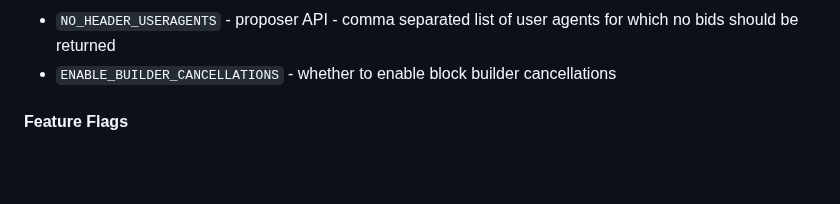
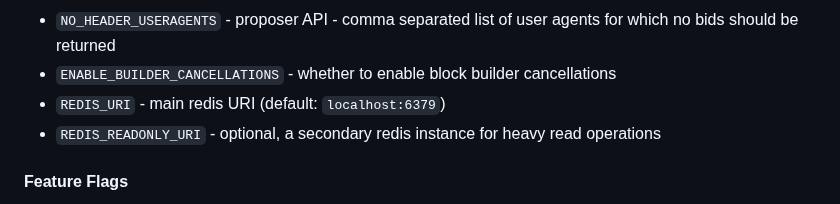
Before and after one commit to flashbots/mev-boost-relay, a Markdown page: README.md, the part around the change. Drawn GitHub-style; blank space fills up the shorter version.

Commit message:
readme: env vars

```diff
--- a/README.md
+++ b/README.md
@@ -151,6 +151,8 @@ redis-cli DEL boost-relay/sepolia:validators-registration boost-relay/sepolia:va
 * `NUM_VALIDATOR_REG_PROCESSORS` - proposer API - number of goroutines to listen to the validator registration channel
 * `NO_HEADER_USERAGENTS` - proposer API - comma separated list of user agents for which no bids should be returned
 * `ENABLE_BUILDER_CANCELLATIONS` - whether to enable block builder cancellations
+* `REDIS_URI` - main redis URI (default: `localhost:6379`)
+* `REDIS_READONLY_URI` - optional, a secondary redis instance for heavy read operations
 
 #### Feature Flags
 
```
